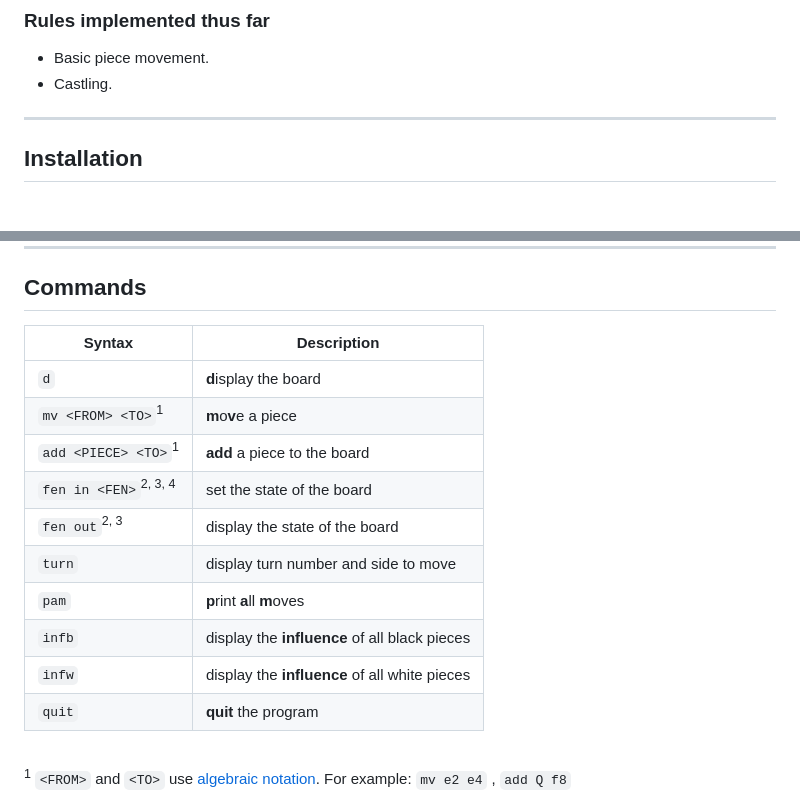
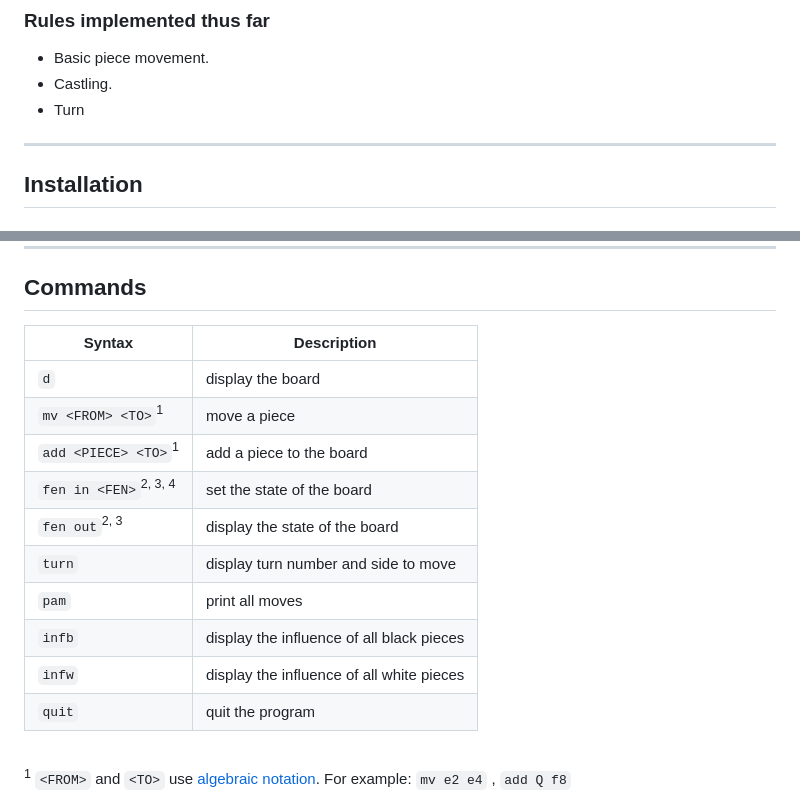
Before and after one commit to de-Manzanares/bitboard, a Markdown page: README.md, 2 parts joined by grey strips. GitHub-like rendering.

Commit message:
cleanin' up

```diff
--- a/README.md
+++ b/README.md
@@ -16,6 +16,7 @@ If you'd like the program without any rules at all, checkout the Anarchist BitBo
 
 * Basic piece movement.
 * Castling.
+* Turn
 
 ---
 
@@ -63,18 +64,18 @@ g++ -I include source/*.cpp -o bitboard
 
 ## Commands
 
-| Syntax                             | Description                                   |
-|------------------------------------|-----------------------------------------------|
-| ``d``                              | **d**isplay the board                         |
-| ``mv <FROM> <TO>``<sup>1</sup>     | **m**o**v**e a piece                          |
-| ``add <PIECE> <TO>``<sup>1</sup>   | **add** a piece to the board                  |
-| ``fen in <FEN>``<sup>2, 3, 4</sup> | set the state of the board                    |
-| ``fen out``<sup>2, 3</sup>         | display the state of the board                |
-| `turn`                             | display turn number and side to move          |
-| `pam`                              | **p**rint **a**ll **m**oves                   |
-| `infb`                             | display the **influence** of all black pieces |
-| `infw`                             | display the **influence** of all white pieces |
-| ``quit``                           | **quit** the program                          |
+| Syntax                             | Description                               |
+|------------------------------------|-------------------------------------------|
+| ``d``                              | display the board                         |
+| ``mv <FROM> <TO>``<sup>1</sup>     | move a piece                              |
+| ``add <PIECE> <TO>``<sup>1</sup>   | add a piece to the board                  |
+| ``fen in <FEN>``<sup>2, 3, 4</sup> | set the state of the board                |
+| ``fen out``<sup>2, 3</sup>         | display the state of the board            |
+| `turn`                             | display turn number and side to move      |
+| `pam`                              | print all moves                           |
+| `infb`                             | display the influence of all black pieces |
+| `infw`                             | display the influence of all white pieces |
+| ``quit``                           | quit the program                          |
 
 <br>
 
```
